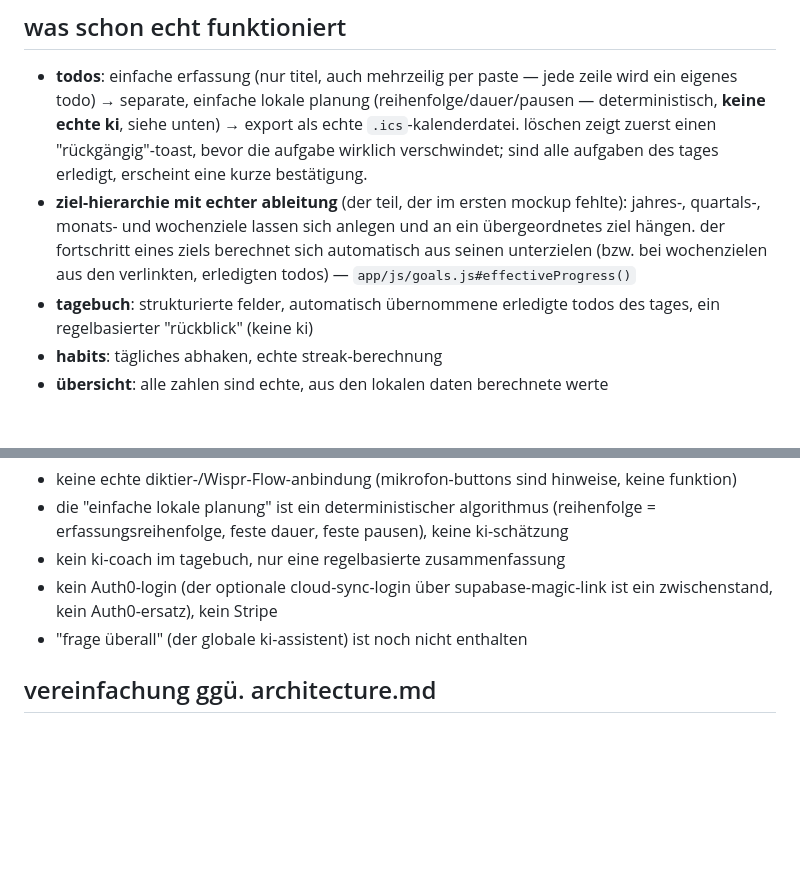
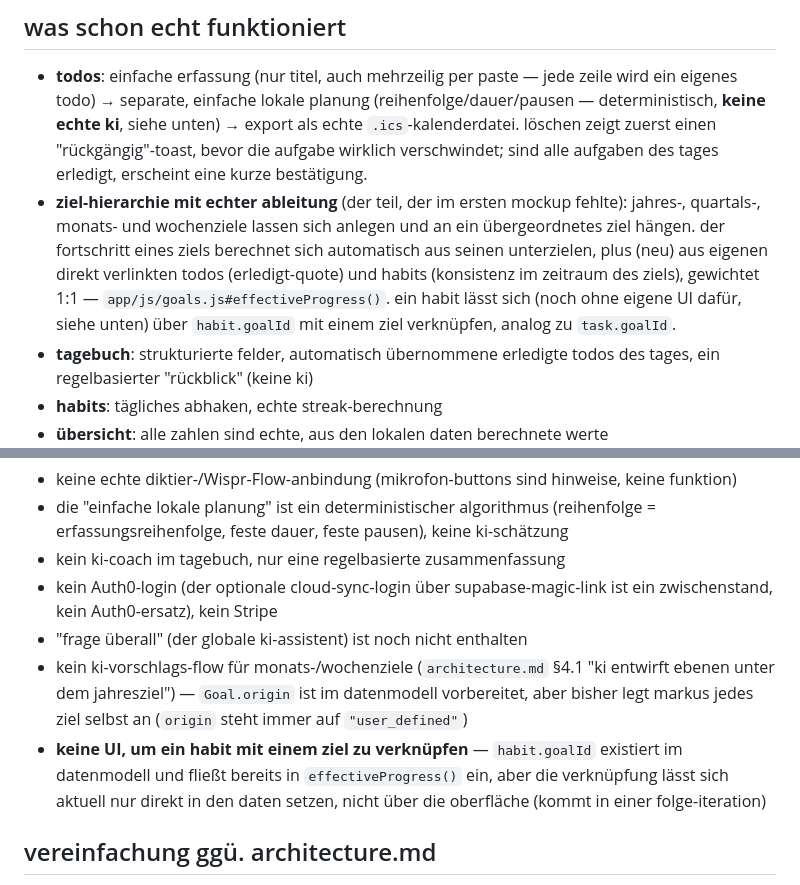
Before and after one commit to bshqg9xmrr-tech/Mein-Praktikant, a Markdown page: app/README.md, 2 parts joined by grey strips. Rendered like a GitHub page; blank space fills up the shorter version.

Commit message:
docs: changelog + readme für habits-zählen-auf-ziele-schritt
Co-Authored-By: Claude Sonnet 5 <noreply@anthropic.com>
Claude-Session: https://claude.ai/code/session_0152frx1enwbpM9R8HyABumg

```diff
--- a/app/README.md
+++ b/app/README.md
@@ -23,7 +23,7 @@ oder mit node: `npx serve .`
 ## was schon echt funktioniert
 
 - **todos**: einfache erfassung (nur titel, auch mehrzeilig per paste — jede zeile wird ein eigenes todo) → separate, einfache lokale planung (reihenfolge/dauer/pausen — deterministisch, **keine echte ki**, siehe unten) → export als echte `.ics`-kalenderdatei. löschen zeigt zuerst einen "rückgängig"-toast, bevor die aufgabe wirklich verschwindet; sind alle aufgaben des tages erledigt, erscheint eine kurze bestätigung.
-- **ziel-hierarchie mit echter ableitung** (der teil, der im ersten mockup fehlte): jahres-, quartals-, monats- und wochenziele lassen sich anlegen und an ein übergeordnetes ziel hängen. der fortschritt eines ziels berechnet sich automatisch aus seinen unterzielen (bzw. bei wochenzielen aus den verlinkten, erledigten todos) — `app/js/goals.js#effectiveProgress()`
+- **ziel-hierarchie mit echter ableitung** (der teil, der im ersten mockup fehlte): jahres-, quartals-, monats- und wochenziele lassen sich anlegen und an ein übergeordnetes ziel hängen. der fortschritt eines ziels berechnet sich automatisch aus seinen unterzielen, plus (neu) aus eigenen direkt verlinkten todos (erledigt-quote) und habits (konsistenz im zeitraum des ziels), gewichtet 1:1 — `app/js/goals.js#effectiveProgress()`. ein habit lässt sich (noch ohne eigene UI dafür, siehe unten) über `habit.goalId` mit einem ziel verknüpfen, analog zu `task.goalId`.
 - **tagebuch**: strukturierte felder, automatisch übernommene erledigte todos des tages, ein regelbasierter "rückblick" (keine ki)
 - **habits**: tägliches abhaken, echte streak-berechnung
 - **übersicht**: alle zahlen sind echte, aus den lokalen daten berechnete werte
@@ -40,6 +40,8 @@ diese version ersetzt keine ki — alle stellen, an denen später eine ki (siehe
 - kein ki-coach im tagebuch, nur eine regelbasierte zusammenfassung
 - kein Auth0-login (der optionale cloud-sync-login über supabase-magic-link ist ein zwischenstand, kein Auth0-ersatz), kein Stripe
 - "frage überall" (der globale ki-assistent) ist noch nicht enthalten
+- kein ki-vorschlags-flow für monats-/wochenziele (`architecture.md` §4.1 "ki entwirft ebenen unter dem jahresziel") — `Goal.origin` ist im datenmodell vorbereitet, aber bisher legt markus jedes ziel selbst an (`origin` steht immer auf `"user_defined"`)
+- **keine UI, um ein habit mit einem ziel zu verknüpfen** — `habit.goalId` existiert im datenmodell und fließt bereits in `effectiveProgress()` ein, aber die verknüpfung lässt sich aktuell nur direkt in den daten setzen, nicht über die oberfläche (kommt in einer folge-iteration)
 
 ## vereinfachung ggü. architecture.md
 
```
Also changed, not shown: CHANGELOG.md (+22 -0 lines).
